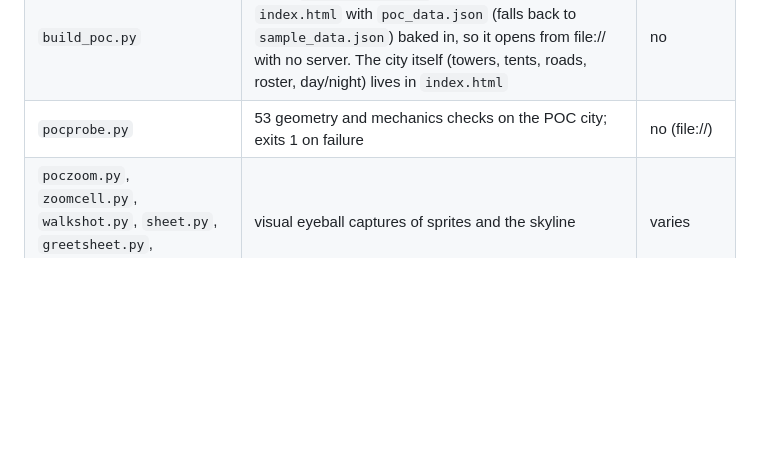
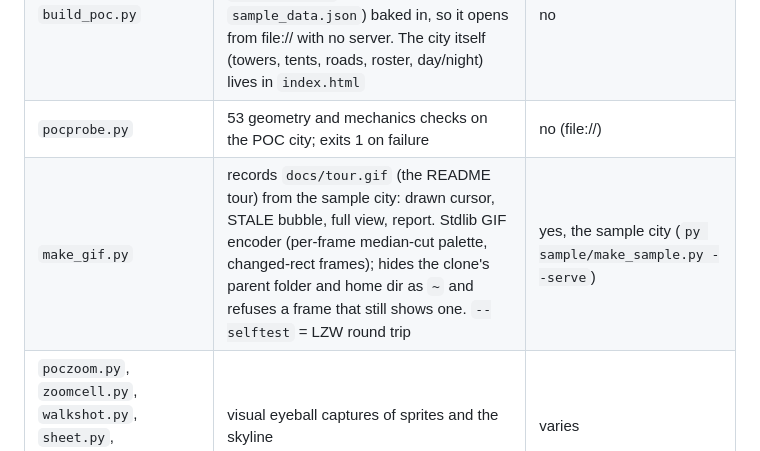
Before and after one commit to xKarimAm/product-library, a Markdown page: tools/CLAUDE.md, the part around the change. GitHub-like rendering; blank space fills up the shorter version.

```diff
--- a/tools/CLAUDE.md
+++ b/tools/CLAUDE.md
@@ -16,6 +16,7 @@ Chrome DevTools Protocol client). Run them from the repo root.
 | `err.py` | catches page JS errors before any script runs | yes |
 | `build_poc.py` | builds `../poc_city.html`: a standalone copy of `index.html` with `poc_data.json` (falls back to `sample_data.json`) baked in, so it opens from file:// with no server. The city itself (towers, tents, roads, roster, day/night) lives in `index.html` | no |
 | `pocprobe.py` | 53 geometry and mechanics checks on the POC city; exits 1 on failure | no (file://) |
+| `make_gif.py` | records `docs/tour.gif` (the README tour) from the sample city: drawn cursor, STALE bubble, full view, report. Stdlib GIF encoder (per-frame median-cut palette, changed-rect frames); hides the clone's parent folder and home dir as `~` and refuses a frame that still shows one. `--selftest` = LZW round trip | yes, the sample city (`py sample/make_sample.py --serve`) |
 | `poczoom.py`, `zoomcell.py`, `walkshot.py`, `sheet.py`, `greetsheet.py`, `msgcheck.py` | visual eyeball captures of sprites and the skyline | varies |
 
 Data:
```
Also changed, not shown: README.md (+1 -1 lines), docs/tour.gif (added), 1 other file.
